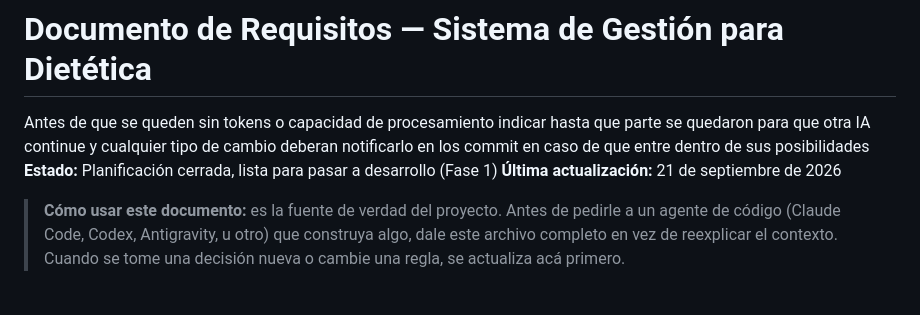
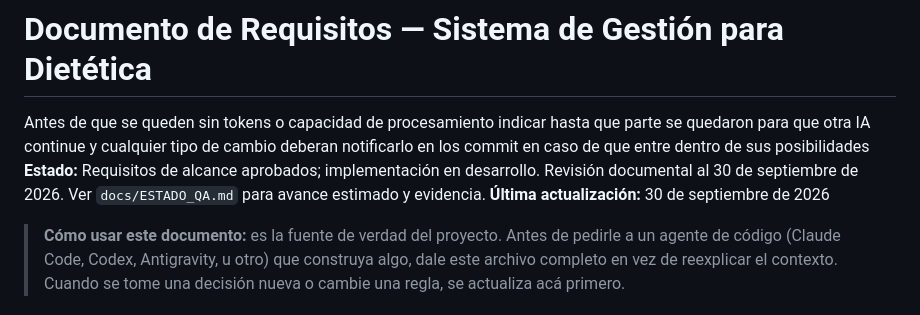
Before and after one commit to emilianoandresalvarez9-cyber/Alverdesystem, a Markdown page: requisitos-sistema-dietetica.md, the part around the change. Rendered like a GitHub page.

Commit message:
docs: actualiza estado y guia QA

```diff
--- a/requisitos-sistema-dietetica.md
+++ b/requisitos-sistema-dietetica.md
@@ -1,7 +1,7 @@
 # Documento de Requisitos — Sistema de Gestión para Dietética
 Antes de que se queden sin tokens o capacidad de procesamiento indicar hasta que parte se quedaron para que otra IA continue y cualquier tipo de cambio deberan notificarlo en los commit en caso de que entre dentro de sus posibilidades
-**Estado:** Planificación cerrada, lista para pasar a desarrollo (Fase 1)
-**Última actualización:** 21 de septiembre de 2026
+**Estado:** Requisitos de alcance aprobados; implementación en desarrollo. Revisión documental al 30 de septiembre de 2026. Ver `docs/ESTADO_QA.md` para avance estimado y evidencia.
+**Última actualización:** 30 de septiembre de 2026
 
 > **Cómo usar este documento:** es la fuente de verdad del proyecto. Antes de pedirle a un agente de código (Claude Code, Codex, Antigravity, u otro) que construya algo, dale este archivo completo en vez de reexplicar el contexto. Cuando se tome una decisión nueva o cambie una regla, se actualiza acá primero.
 
```
